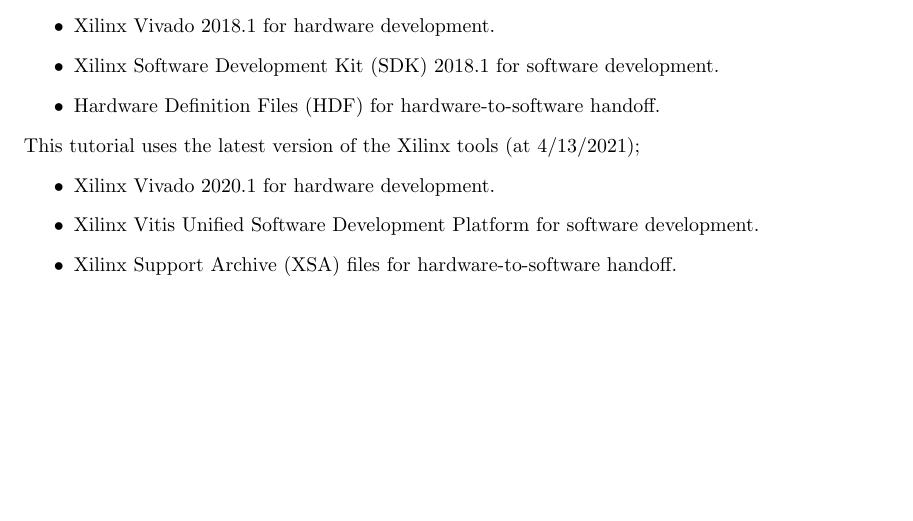
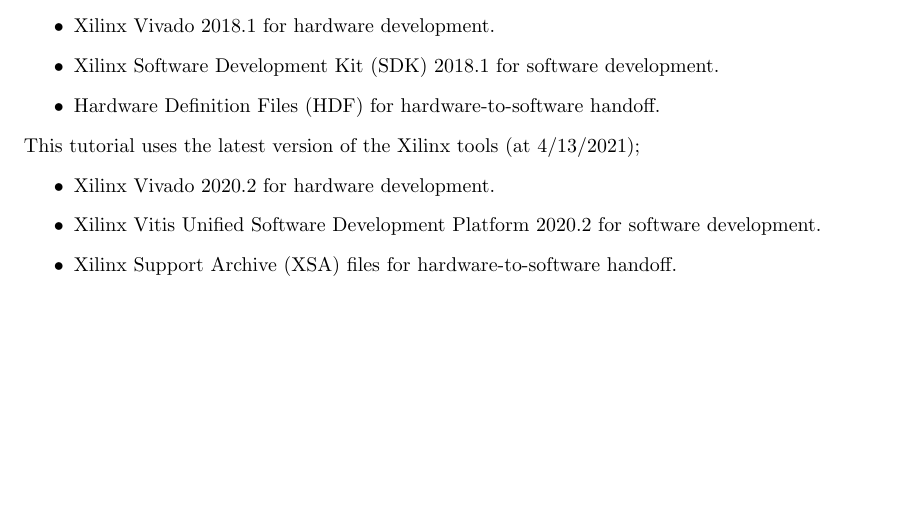
Before and after one commit to d-hawkins/avnet_minized_tutorial, a LaTeX document (tutorial/zynq_minized_tutorial.tex, which reads tutorial/sections/xilinx_tools.tex): part of page 15 of 57, cut so that both start at the same text. Compiled offline with pdfLaTeX.

Commit message:
Xilinx version is 2020.2

```diff
--- a/tutorial/sections/xilinx_tools.tex
+++ b/tutorial/sections/xilinx_tools.tex
@@ -17,8 +17,8 @@
 This tutorial uses the latest version of the Xilinx tools (at 4/13/2021);
 %
 \begin{itemize}
-\item Xilinx Vivado 2020.1 for hardware development.
-\item Xilinx Vitis Unified Software Development Platform for software development.
+\item Xilinx Vivado 2020.2 for hardware development.
+\item Xilinx Vitis Unified Software Development Platform 2020.2 for software development.
 \item Xilinx Support Archive (XSA) files for hardware-to-software handoff.
 \end{itemize}
 %
```
